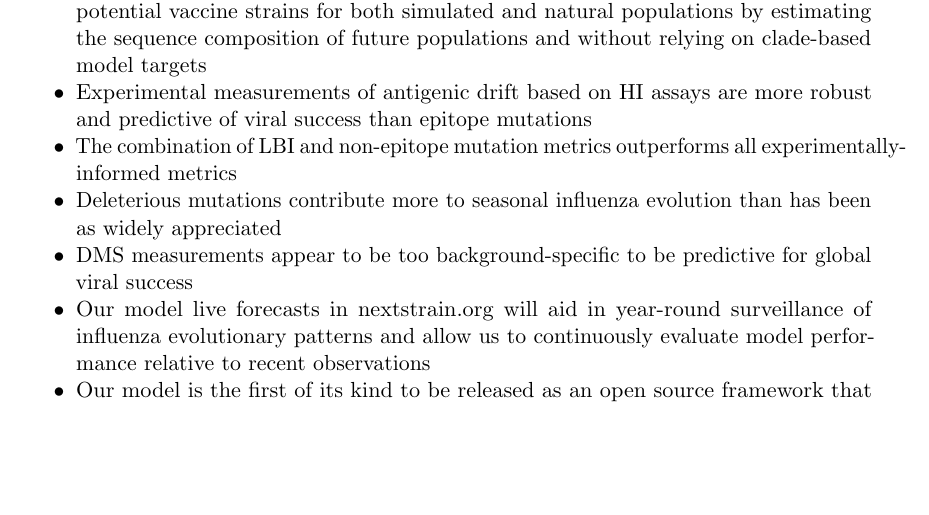
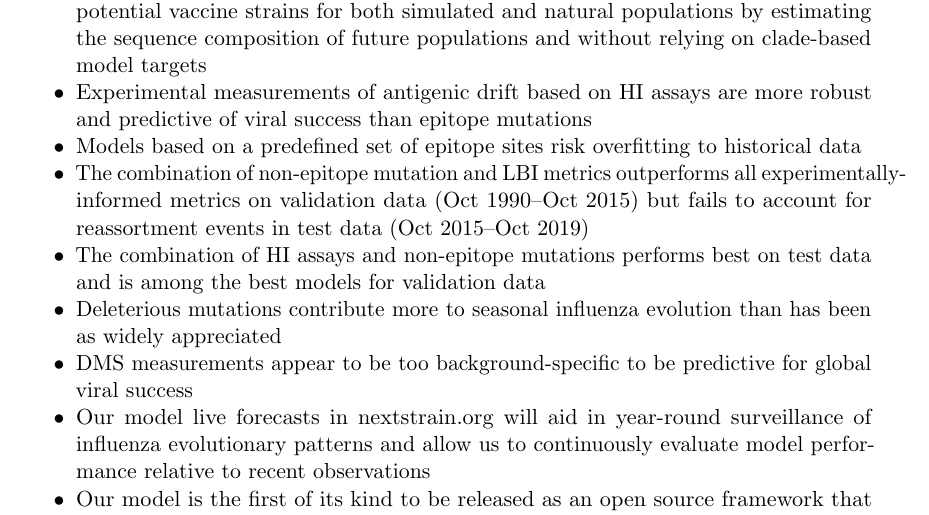
Before and after one commit to blab/flu-forecasting, a LaTeX paper (manuscript/flu_forecasting.tex, which reads manuscript/abstract.tex): part of page 1 of 29, cut so that both start at the same text, the shorter picture padded with empty space. Compiled offline with pdfLaTeX.

Commit message:
Add results on test data to key points in abstract

```diff
--- a/manuscript/abstract.tex
+++ b/manuscript/abstract.tex
@@ -3,7 +3,9 @@
 \begin{itemize}
 \item{Our model accurately forecasts clade frequency trajectories and identifies optimal potential vaccine strains for both simulated and natural populations by estimating the sequence composition of future populations and without relying on clade-based model targets}
 \item{Experimental measurements of antigenic drift based on HI assays are more robust and predictive of viral success than epitope mutations}
-\item{The combination of LBI and non-epitope mutation metrics outperforms all experimentally-informed metrics}
+\item{Models based on a predefined set of epitope sites risk overfitting to historical data}
+\item{The combination of non-epitope mutation and LBI metrics outperforms all experimentally-informed metrics on validation data (Oct 1990--Oct 2015) but fails to account for reassortment events in test data (Oct 2015--Oct 2019)}
+\item{The combination of HI assays and non-epitope mutations performs best on test data and is among the best models for validation data}
 \item{Deleterious mutations contribute more to seasonal influenza evolution than has been as widely appreciated}
 \item{DMS measurements appear to be too background-specific to be predictive for global viral success}
 \item{Our model live forecasts in nextstrain.org will aid in year-round surveillance of influenza evolutionary patterns and allow us to continuously evaluate model performance relative to recent observations}
```
